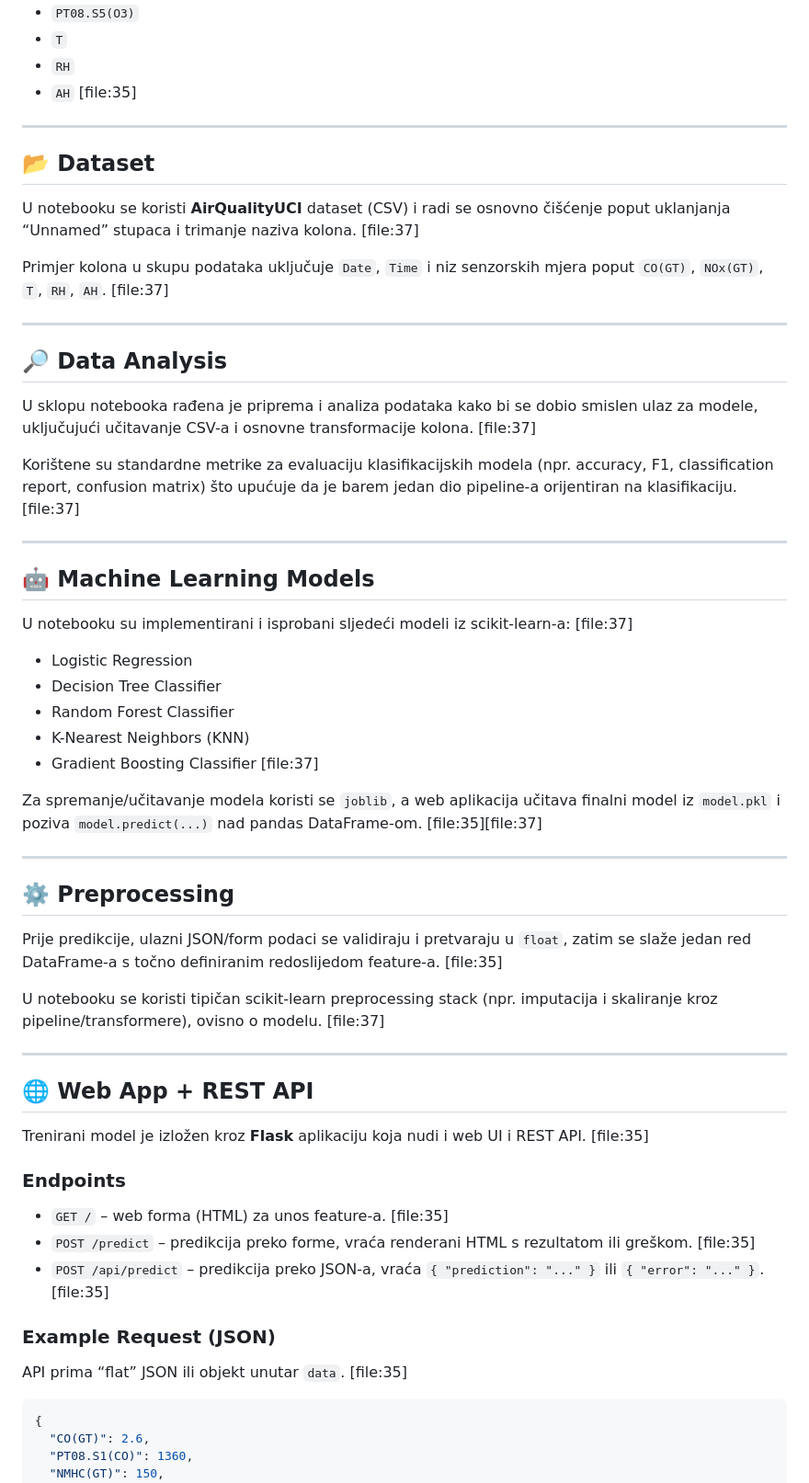
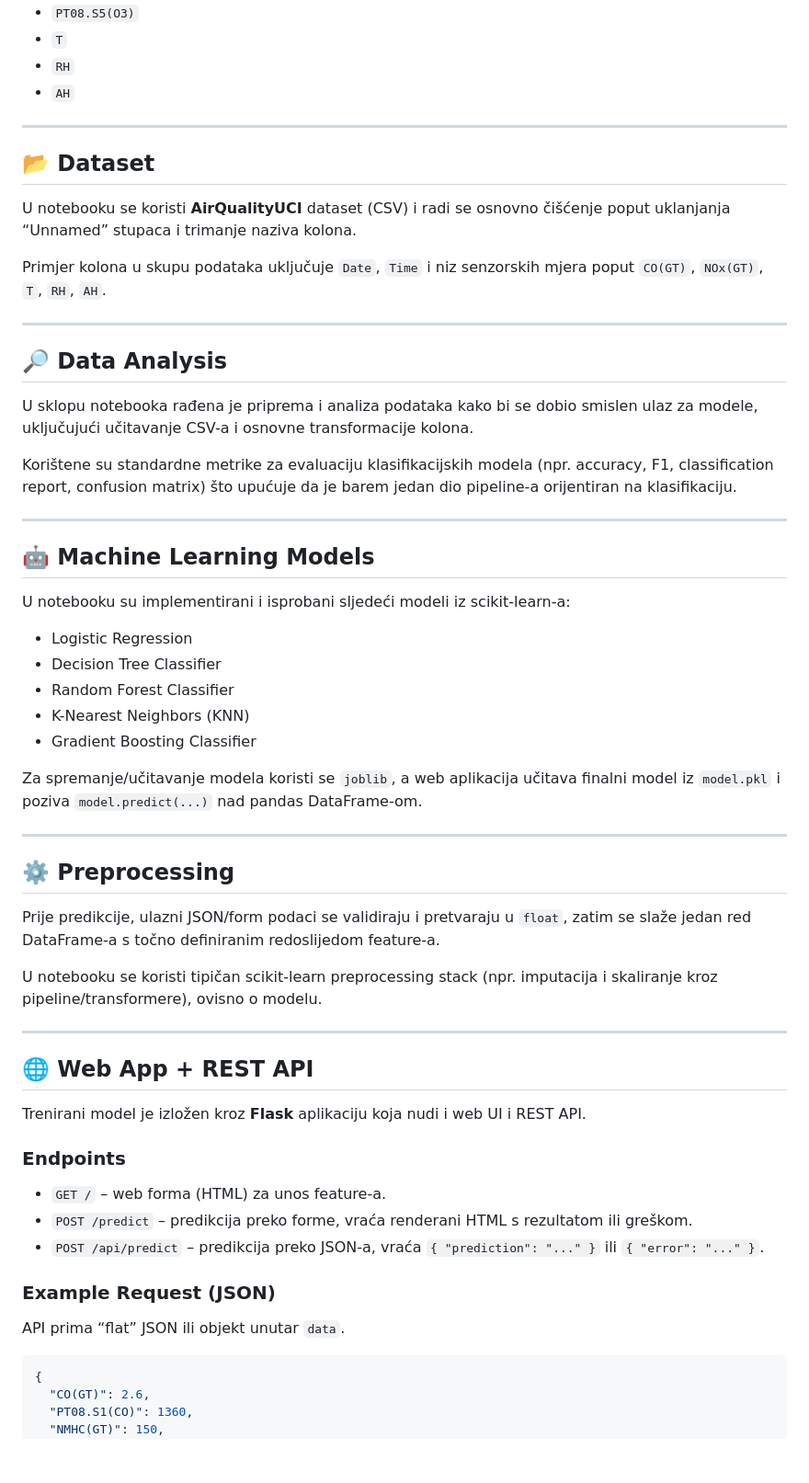
Before and after one commit to davidmihajlovicc/RUAP_projekt, a Markdown page: README.md, the part around one of its changes. Shown at 92% size. Drawn GitHub-style; blank space fills up the shorter version.

````diff
--- a/README.md
+++ b/README.md
@@ -23,59 +23,59 @@ Model koristi sljedeće ulazne značajke (features): [file:35]
 - `PT08.S5(O3)`
 - `T`
 - `RH`
-- `AH` [file:35]
+- `AH`
 
 ---
 
 ## 📂 Dataset
 
-U notebooku se koristi **AirQualityUCI** dataset (CSV) i radi se osnovno čišćenje poput uklanjanja “Unnamed” stupaca i trimanje naziva kolona. [file:37]
+U notebooku se koristi **AirQualityUCI** dataset (CSV) i radi se osnovno čišćenje poput uklanjanja “Unnamed” stupaca i trimanje naziva kolona.
 
-Primjer kolona u skupu podataka uključuje `Date`, `Time` i niz senzorskih mjera poput `CO(GT)`, `NOx(GT)`, `T`, `RH`, `AH`. [file:37]
+Primjer kolona u skupu podataka uključuje `Date`, `Time` i niz senzorskih mjera poput `CO(GT)`, `NOx(GT)`, `T`, `RH`, `AH`.
 
 ---
 
 ## 🔎 Data Analysis
 
-U sklopu notebooka rađena je priprema i analiza podataka kako bi se dobio smislen ulaz za modele, uključujući učitavanje CSV-a i osnovne transformacije kolona. [file:37]
+U sklopu notebooka rađena je priprema i analiza podataka kako bi se dobio smislen ulaz za modele, uključujući učitavanje CSV-a i osnovne transformacije kolona.
 
-Korištene su standardne metrike za evaluaciju klasifikacijskih modela (npr. accuracy, F1, classification report, confusion matrix) što upućuje da je barem jedan dio pipeline-a orijentiran na klasifikaciju. [file:37]
+Korištene su standardne metrike za evaluaciju klasifikacijskih modela (npr. accuracy, F1, classification report, confusion matrix) što upućuje da je barem jedan dio pipeline-a orijentiran na klasifikaciju.
 
 ---
 
 ## 🤖 Machine Learning Models
 
-U notebooku su implementirani i isprobani sljedeći modeli iz scikit-learn-a: [file:37]
+U notebooku su implementirani i isprobani sljedeći modeli iz scikit-learn-a:
 
 - Logistic Regression
 - Decision Tree Classifier
 - Random Forest Classifier
 - K-Nearest Neighbors (KNN)
-- Gradient Boosting Classifier [file:37]
+- Gradient Boosting Classifier
 
-Za spremanje/učitavanje modela koristi se `joblib`, a web aplikacija učitava finalni model iz `model.pkl` i poziva `model.predict(...)` nad pandas DataFrame-om. [file:35][file:37]
+Za spremanje/učitavanje modela koristi se `joblib`, a web aplikacija učitava finalni model iz `model.pkl` i poziva `model.predict(...)` nad pandas DataFrame-om.
 
 ---
 
 ## ⚙️ Preprocessing
 
-Prije predikcije, ulazni JSON/form podaci se validiraju i pretvaraju u `float`, zatim se slaže jedan red DataFrame-a s točno definiranim redoslijedom feature-a. [file:35]
+Prije predikcije, ulazni JSON/form podaci se validiraju i pretvaraju u `float`, zatim se slaže jedan red DataFrame-a s točno definiranim redoslijedom feature-a.
 
-U notebooku se koristi tipičan scikit-learn preprocessing stack (npr. imputacija i skaliranje kroz pipeline/transformere), ovisno o modelu. [file:37]
+U notebooku se koristi tipičan scikit-learn preprocessing stack (npr. imputacija i skaliranje kroz pipeline/transformere), ovisno o modelu.
 
 ---
 
 ## 🌐 Web App + REST API
 
-Trenirani model je izložen kroz **Flask** aplikaciju koja nudi i web UI i REST API. [file:35]
+Trenirani model je izložen kroz **Flask** aplikaciju koja nudi i web UI i REST API.
 
 ### Endpoints
-- `GET /` – web forma (HTML) za unos feature-a. [file:35]
-- `POST /predict` – predikcija preko forme, vraća renderani HTML s rezultatom ili greškom. [file:35]
-- `POST /api/predict` – predikcija preko JSON-a, vraća `{ "prediction": "..." }` ili `{ "error": "..." }`. [file:35]
+- `GET /` – web forma (HTML) za unos feature-a.
+- `POST /predict` – predikcija preko forme, vraća renderani HTML s rezultatom ili greškom.
+- `POST /api/predict` – predikcija preko JSON-a, vraća `{ "prediction": "..." }` ili `{ "error": "..." }`.
 
 ### Example Request (JSON)
-API prima “flat” JSON ili objekt unutar `data`. [file:35]
+API prima “flat” JSON ili objekt unutar `data`.
 
 ```json
 {
````
Also changed, not shown: other parts of README.md (+4 -4 lines).
